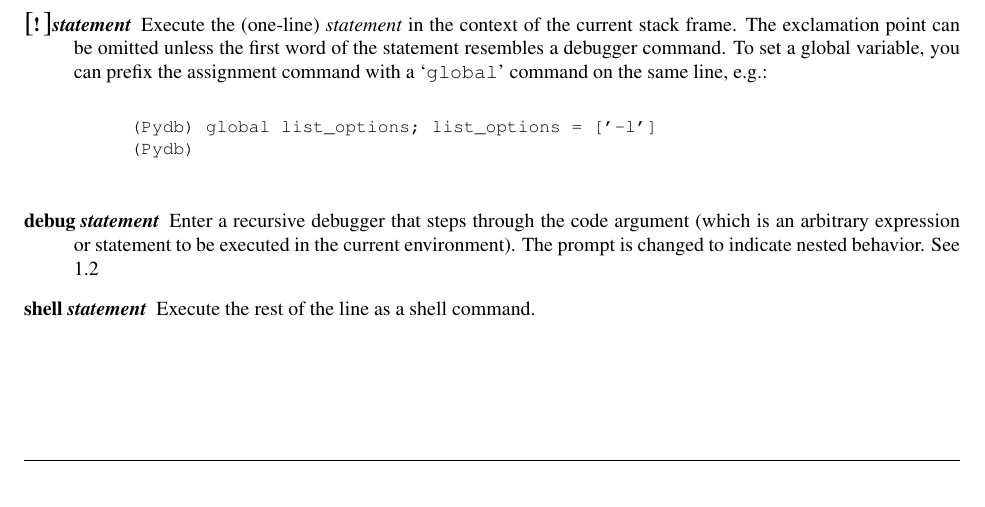
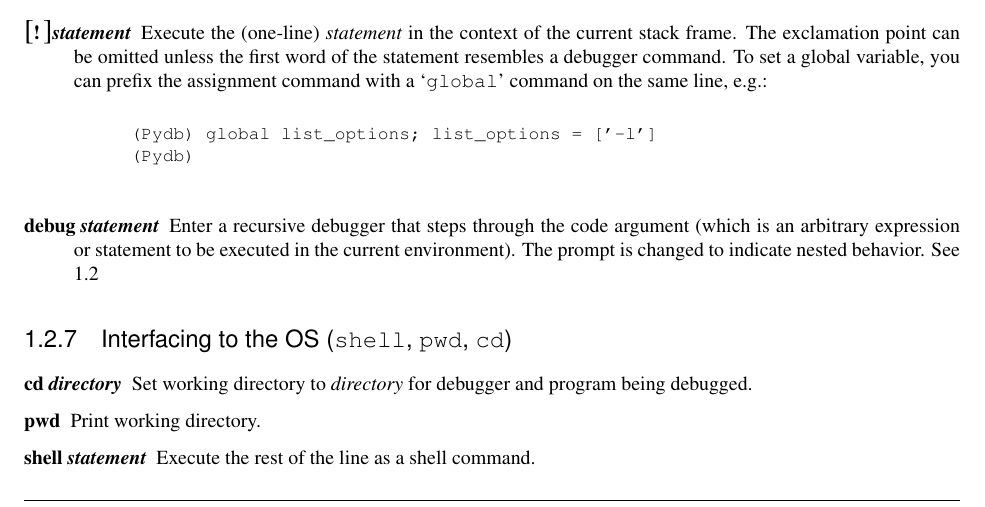
Before and after one commit to Trepan-Debuggers/pydb, a LaTeX thesis (Doc/lib/lib.tex, which reads Doc/lib/libpydb.tex): part of page 13 of 17, cut so that both start at the same text. Compiled offline with pdfLaTeX; a LaTeX package or settings file that is missing is left out.

Commit message:
Add cd and pwd commands and document these new commands. When no breakpoints we give the gdb message "No breakpoints."
Alphabetize do_ commands.

```diff
--- a/Doc/lib/libpydb.tex
+++ b/Doc/lib/libpydb.tex
@@ -680,9 +680,26 @@ is an arbitrary expression or statement to be executed in the current
 environment). The prompt is changed to indicate nested behavior. See
 \ref{debugger:prompt}
 
+\end{description}
+
+\subsection{Interfacing to the OS ({\tt shell}, {\tt pwd},
+  {\tt cd})\label{subsection-os}}
+
+\begin{description}
+
+\item[cd \var{directory}]
+
+Set working directory to \var{directory} for debugger and program
+being debugged.
+
+\item[pwd]
+
+Print working directory.
+
 \item[shell \var{statement}]
 
 Execute the rest of the line as a shell command.
+
 
 \end{description}
 
```
Also changed, not shown: Doc/lib/libpydb.tex (2 more changed lines), 6 other files.
